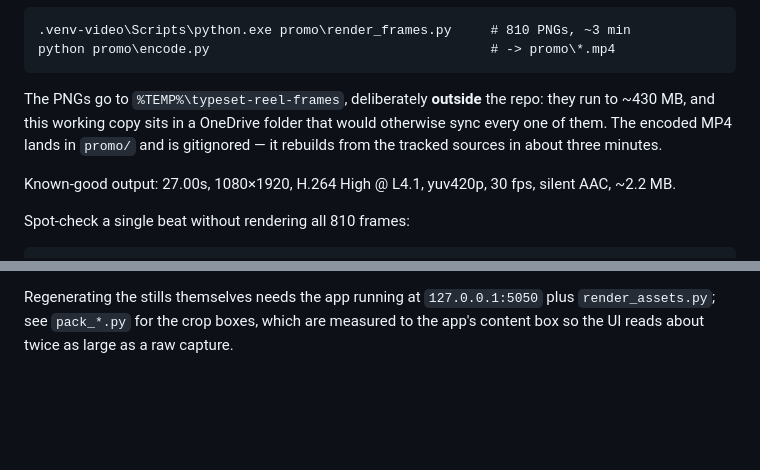
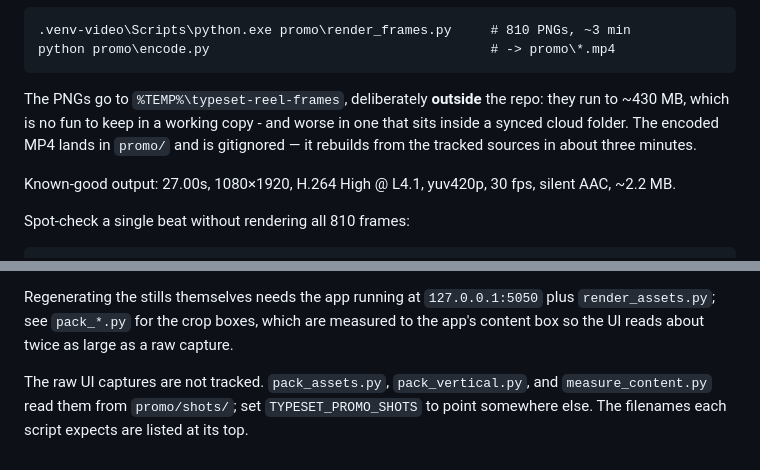
Before and after one commit to Oddmagician6/typeset-studio, a Markdown page: promo/README.md, 2 parts joined by grey strips. Rendered like a GitHub page; blank space fills up the shorter version.

````diff
--- a/promo/README.md
+++ b/promo/README.md
@@ -35,8 +35,8 @@ python promo\encode.py                                    # -> promo\*.mp4
 ```
 
 The PNGs go to `%TEMP%\typeset-reel-frames`, deliberately **outside** the repo:
-they run to ~430 MB, and this working copy sits in a OneDrive folder that would
-otherwise sync every one of them. The encoded MP4 lands in `promo/` and is
+they run to ~430 MB, which is no fun to keep in a working copy - and worse in one
+that sits inside a synced cloud folder. The encoded MP4 lands in `promo/` and is
 gitignored — it rebuilds from the tracked sources in about three minutes.
 
 Known-good output: 27.00s, 1080×1920, H.264 High @ L4.1, yuv420p, 30 fps,
@@ -96,3 +96,7 @@ and a mis-decoded em dash shows up as `â€"`.
 Regenerating the stills themselves needs the app running at `127.0.0.1:5050`
 plus `render_assets.py`; see `pack_*.py` for the crop boxes, which are measured
 to the app's content box so the UI reads about twice as large as a raw capture.
+
+The raw UI captures are not tracked. `pack_assets.py`, `pack_vertical.py`, and
+`measure_content.py` read them from `promo/shots/`; set `TYPESET_PROMO_SHOTS` to
+point somewhere else. The filenames each script expects are listed at its top.
````
Also changed, not shown: README.md (+95 -7 lines), docs/github-about.md (added, +43 -0 lines), docs/images/shot-cover-studio.jpg (added), docs/images/shot-editor.jpg (added), docs/images/shot-result.jpg (added), docs/images/shot-styles.jpg (added), 10 other files.
